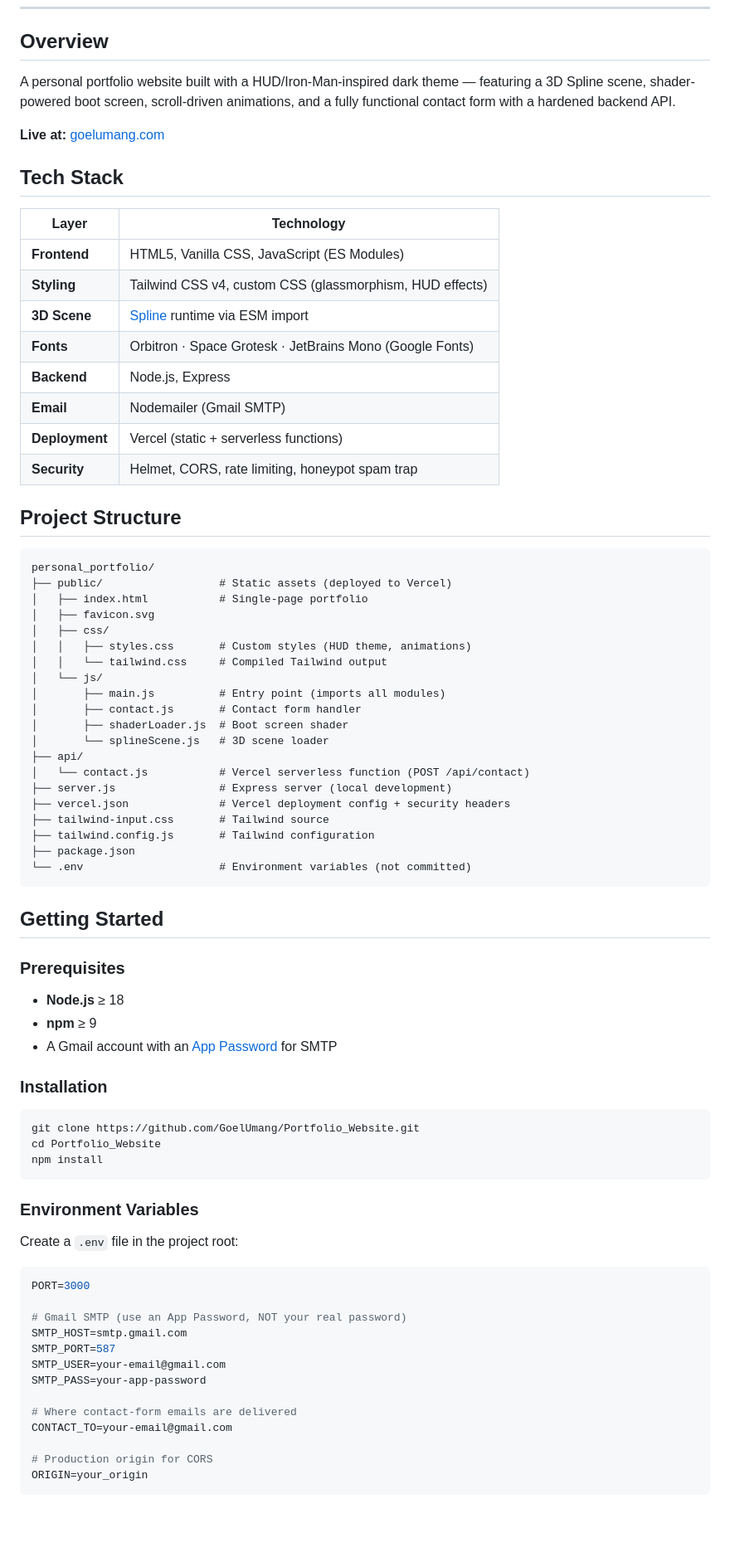
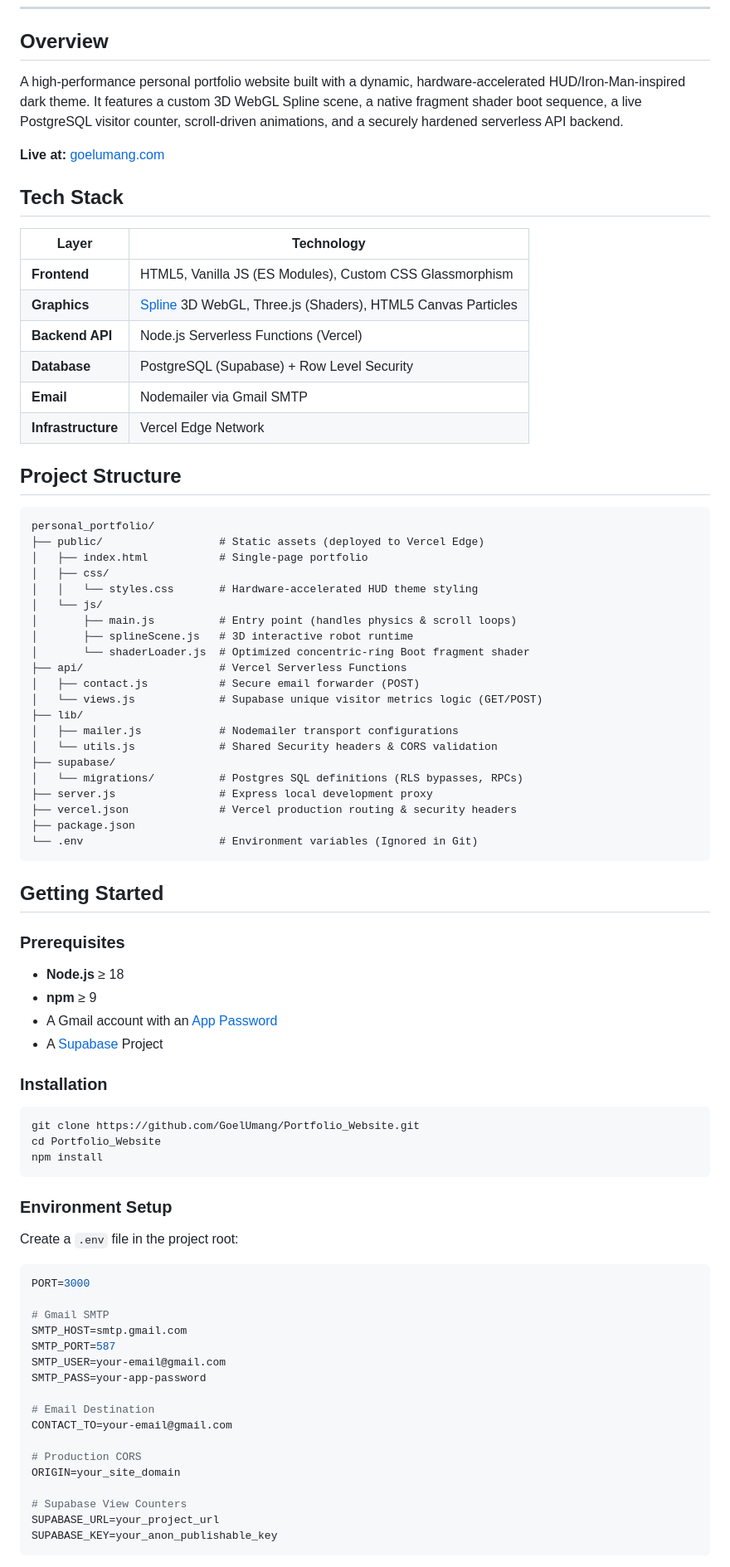
Before and after one commit to GoelUmang/Portfolio_Website, a Markdown page: README.md, the part around one of its changes. Shown at 83% size. Drawn GitHub-style; blank space fills up the shorter version.

Commit message:
docs: update README with recent architecture, security, and performance enhancements

````diff
--- a/README.md
+++ b/README.md
@@ -14,7 +14,7 @@
 
 ## Overview
 
-A personal portfolio website built with a HUD/Iron-Man-inspired dark theme — featuring a 3D Spline scene, shader-powered boot screen, scroll-driven animations, and a fully functional contact form with a hardened backend API.
+A high-performance personal portfolio website built with a dynamic, hardware-accelerated HUD/Iron-Man-inspired dark theme. It features a custom 3D WebGL Spline scene, a native fragment shader boot sequence, a live PostgreSQL visitor counter, scroll-driven animations, and a securely hardened serverless API backend.
 
 **Live at:** [goelumang.com](https://goelumang.com)
 
@@ -22,73 +22,73 @@ A personal portfolio website built with a HUD/Iron-Man-inspired dark theme — f
 
 | Layer | Technology |
 |---|---|
-| **Frontend** | HTML5, Vanilla CSS, JavaScript (ES Modules) |
-| **Styling** | Tailwind CSS v4, custom CSS (glassmorphism, HUD effects) |
-| **3D Scene** | [Spline](https://spline.design) runtime via ESM import |
-| **Fonts** | Orbitron · Space Grotesk · JetBrains Mono (Google Fonts) |
-| **Backend** | Node.js, Express |
-| **Email** | Nodemailer (Gmail SMTP) |
-| **Deployment** | Vercel (static + serverless functions) |
-| **Security** | Helmet, CORS, rate limiting, honeypot spam trap |
+| **Frontend** | HTML5, Vanilla JS (ES Modules), Custom CSS Glassmorphism |
+| **Graphics** | [Spline](https://spline.design) 3D WebGL, Three.js (Shaders), HTML5 Canvas Particles |
+| **Backend API**| Node.js Serverless Functions (Vercel) |
+| **Database** | PostgreSQL (Supabase) + Row Level Security |
+| **Email** | Nodemailer via Gmail SMTP |
+| **Infrastructure** | Vercel Edge Network |
 
 ## Project Structure
 
 ```
 personal_portfolio/
-├── public/                  # Static assets (deployed to Vercel)
+├── public/                  # Static assets (deployed to Vercel Edge)
 │   ├── index.html           # Single-page portfolio
-│   ├── favicon.svg
 │   ├── css/
-│   │   ├── styles.css       # Custom styles (HUD theme, animations)
-│   │   └── tailwind.css     # Compiled Tailwind output
+│   │   └── styles.css       # Hardware-accelerated HUD theme styling
 │   └── js/
-│       ├── main.js          # Entry point (imports all modules)
-│       ├── contact.js       # Contact form handler
-│       ├── shaderLoader.js  # Boot screen shader
-│       └── splineScene.js   # 3D scene loader
-├── api/
-│   └── contact.js           # Vercel serverless function (POST /api/contact)
-├── server.js                # Express server (local development)
-├── vercel.json              # Vercel deployment config + security headers
-├── tailwind-input.css       # Tailwind source
-├── tailwind.config.js       # Tailwind configuration
+│       ├── main.js          # Entry point (handles physics & scroll loops)
+│       ├── splineScene.js   # 3D interactive robot runtime
+│       └── shaderLoader.js  # Optimized concentric-ring Boot fragment shader
+├── api/                     # Vercel Serverless Functions
+│   ├── contact.js           # Secure email forwarder (POST)
+│   └── views.js             # Supabase unique visitor metrics logic (GET/POST)
+├── lib/
+│   ├── mailer.js            # Nodemailer transport configurations
+│   └── utils.js             # Shared Security headers & CORS validation
+├── supabase/
+│   └── migrations/          # Postgres SQL definitions (RLS bypasses, RPCs)
+├── server.js                # Express local development proxy
+├── vercel.json              # Vercel production routing & security headers
 ├── package.json
-└── .env                     # Environment variables (not committed)
+└── .env                     # Environment variables (Ignored in Git)
 ```
 
 ## Getting Started
 
 ### Prerequisites
-
 - **Node.js** ≥ 18
 - **npm** ≥ 9
-- A Gmail account with an [App Password](https://myaccount.google.com/apppasswords) for SMTP
+- A Gmail account with an [App Password](https://myaccount.google.com/apppasswords)
+- A [Supabase](https://supabase.com) Project
 
 ### Installation
-
 ```bash
 git clone https://github.com/GoelUmang/Portfolio_Website.git
 cd Portfolio_Website
 npm install
 ```
 
-### Environment Variables
-
+### Environment Setup
 Create a `.env` file in the project root:
-
 ```env
 PORT=3000
 
-# Gmail SMTP (use an App Password, NOT your real password)
+# Gmail SMTP
 SMTP_HOST=smtp.gmail.com
 SMTP_PORT=587
 SMTP_USER=your-email@gmail.com
 SMTP_PASS=your-app-password
 
-# Where contact-form emails are delivered
+# Email Destination
 CONTACT_TO=your-email@gmail.com
 
-# Production origin for CORS
-ORIGIN=your_origin
+# Production CORS
+ORIGIN=your_site_domain
+
+# Supabase View Counters
+SUPABASE_URL=your_project_url
+SUPABASE_KEY=your_anon_publishable_key
 ```
 
````
Also changed, not shown: other parts of README.md (+14 -50 lines).
